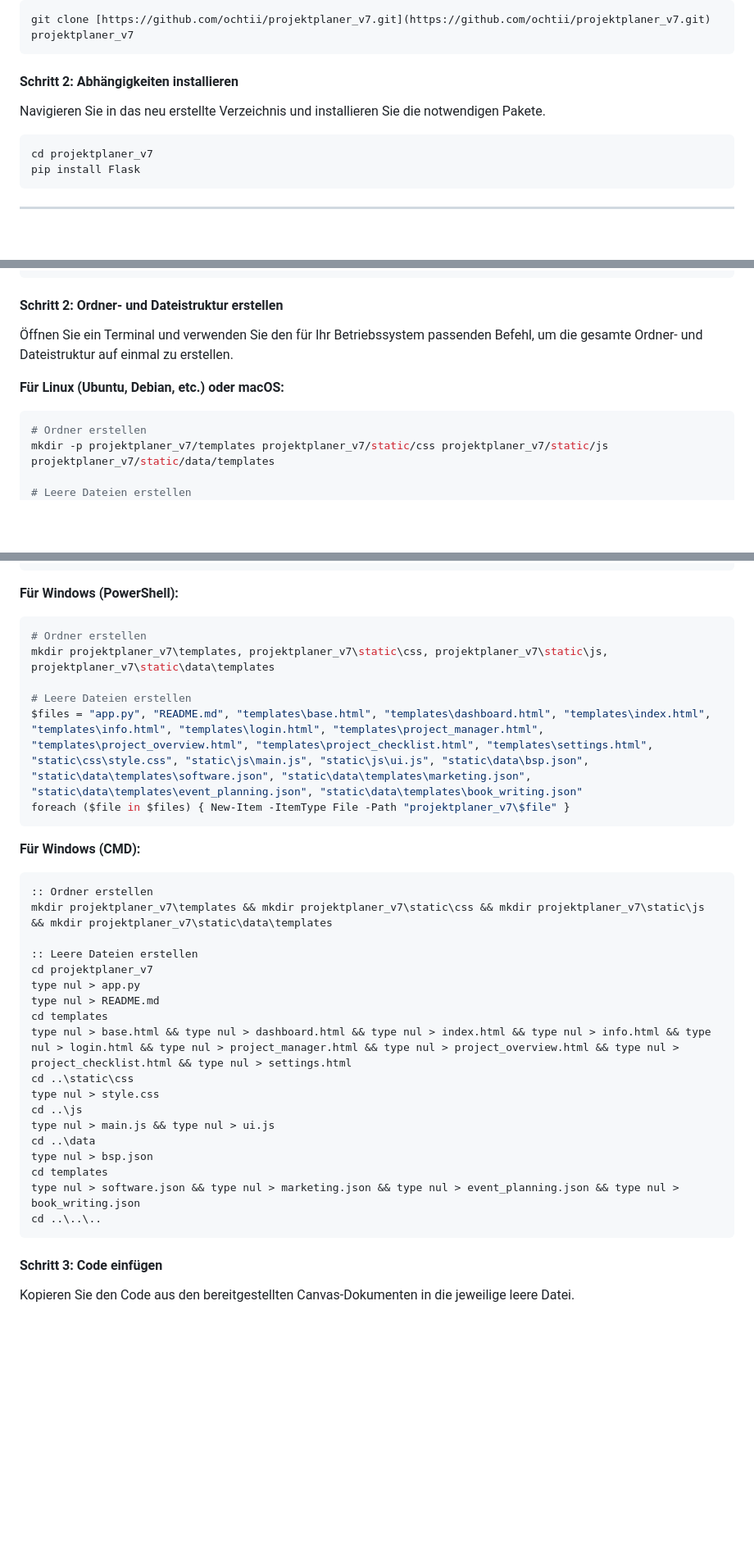
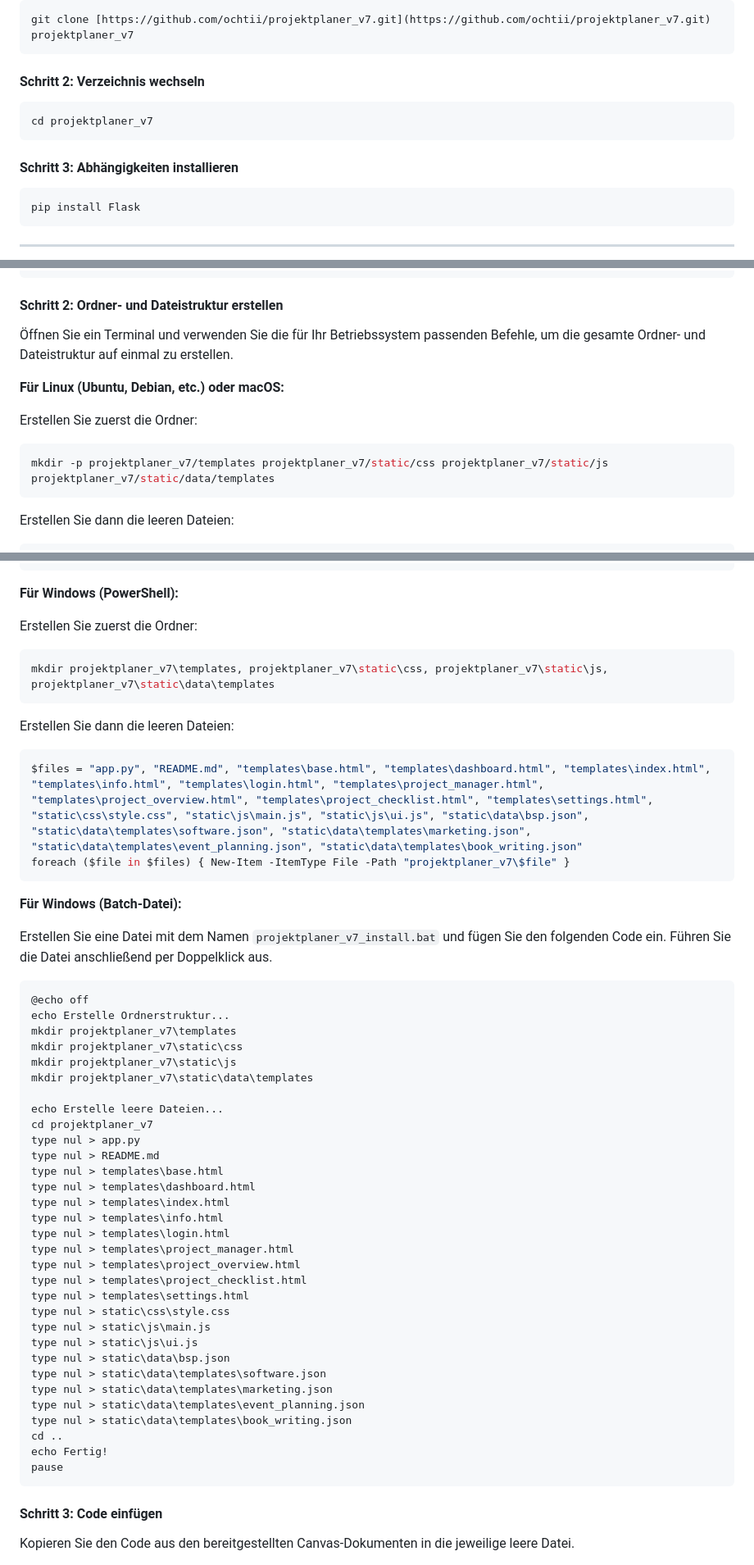
Before and after one commit to ochtii/projektplaner_v7, a Markdown page: README.md, 3 parts joined by grey strips. Shown: that part at 82% size. Drawn GitHub-style; blank space fills up the shorter version.

Commit message:
readme.md aktualisiert

````diff
--- a/README.md
+++ b/README.md
@@ -26,12 +26,15 @@ Sie haben zwei Möglichkeiten, das Projekt zu installieren. Die Installation via
 git clone [https://github.com/ochtii/projektplaner_v7.git](https://github.com/ochtii/projektplaner_v7.git) projektplaner_v7
 ```
 
-#### Schritt 2: Abhängigkeiten installieren
-
-Navigieren Sie in das neu erstellte Verzeichnis und installieren Sie die notwendigen Pakete.
+#### Schritt 2: Verzeichnis wechseln
 
 ```bash
 cd projektplaner_v7
+```
+
+#### Schritt 3: Abhängigkeiten installieren
+
+```bash
 pip install Flask
 ```
 
@@ -73,14 +76,16 @@ Die Anwendung verwendet die folgende Ordnerstruktur:
 
 #### Schritt 2: Ordner- und Dateistruktur erstellen
 
-Öffnen Sie ein Terminal und verwenden Sie den für Ihr Betriebssystem passenden Befehl, um die gesamte Ordner- und Dateistruktur auf einmal zu erstellen.
+Öffnen Sie ein Terminal und verwenden Sie die für Ihr Betriebssystem passenden Befehle, um die gesamte Ordner- und Dateistruktur auf einmal zu erstellen.
 
 **Für Linux (Ubuntu, Debian, etc.) oder macOS:**
+
+Erstellen Sie zuerst die Ordner:
 ```bash
-# Ordner erstellen
 mkdir -p projektplaner_v7/templates projektplaner_v7/static/css projektplaner_v7/static/js projektplaner_v7/static/data/templates
-
-# Leere Dateien erstellen
+```
+Erstellen Sie dann die leeren Dateien:
+```bash
 touch projektplaner_v7/app.py \
       projektplaner_v7/README.md \
       projektplaner_v7/templates/base.html \
@@ -103,35 +108,53 @@ touch projektplaner_v7/app.py \
 ```
 
 **Für Windows (PowerShell):**
+
+Erstellen Sie zuerst die Ordner:
 ```powershell
-# Ordner erstellen
 mkdir projektplaner_v7\templates, projektplaner_v7\static\css, projektplaner_v7\static\js, projektplaner_v7\static\data\templates
-
-# Leere Dateien erstellen
+```
+Erstellen Sie dann die leeren Dateien:
+```powershell
 $files = "app.py", "README.md", "templates\base.html", "templates\dashboard.html", "templates\index.html", "templates\info.html", "templates\login.html", "templates\project_manager.html", "templates\project_overview.html", "templates\project_checklist.html", "templates\settings.html", "static\css\style.css", "static\js\main.js", "static\js\ui.js", "static\data\bsp.json", "static\data\templates\software.json", "static\data\templates\marketing.json", "static\data\templates\event_planning.json", "static\data\templates\book_writing.json"
 foreach ($file in $files) { New-Item -ItemType File -Path "projektplaner_v7\$file" }
 ```
 
-**Für Windows (CMD):**
-```cmd
-:: Ordner erstellen
-mkdir projektplaner_v7\templates && mkdir projektplaner_v7\static\css && mkdir projektplaner_v7\static\js && mkdir projektplaner_v7\static\data\templates
+**Für Windows (Batch-Datei):**
 
-:: Leere Dateien erstellen
+Erstellen Sie eine Datei mit dem Namen `projektplaner_v7_install.bat` und fügen Sie den folgenden Code ein. Führen Sie die Datei anschließend per Doppelklick aus.
+
+```batch
+@echo off
+echo Erstelle Ordnerstruktur...
+mkdir projektplaner_v7\templates
+mkdir projektplaner_v7\static\css
+mkdir projektplaner_v7\static\js
+mkdir projektplaner_v7\static\data\templates
+
+echo Erstelle leere Dateien...
 cd projektplaner_v7
 type nul > app.py
 type nul > README.md
-cd templates
-type nul > base.html && type nul > dashboard.html && type nul > index.html && type nul > info.html && type nul > login.html && type nul > project_manager.html && type nul > project_overview.html && type nul > project_checklist.html && type nul > settings.html
-cd ..\static\css
-type nul > style.css
-cd ..\js
-type nul > main.js && type nul > ui.js
-cd ..\data
-type nul > bsp.json
-cd templates
-type nul > software.json && type nul > marketing.json && type nul > event_planning.json && type nul > book_writing.json
-cd ..\..\..
+type nul > templates\base.html
+type nul > templates\dashboard.html
+type nul > templates\index.html
+type nul > templates\info.html
+type nul > templates\login.html
+type nul > templates\project_manager.html
+type nul > templates\project_overview.html
+type nul > templates\project_checklist.html
+type nul > templates\settings.html
+type nul > static\css\style.css
+type nul > static\js\main.js
+type nul > static\js\ui.js
+type nul > static\data\bsp.json
+type nul > static\data\templates\software.json
+type nul > static\data\templates\marketing.json
+type nul > static\data\templates\event_planning.json
+type nul > static\data\templates\book_writing.json
+cd ..
+echo Fertig!
+pause
 ```
 
 #### Schritt 3: Code einfügen
````
